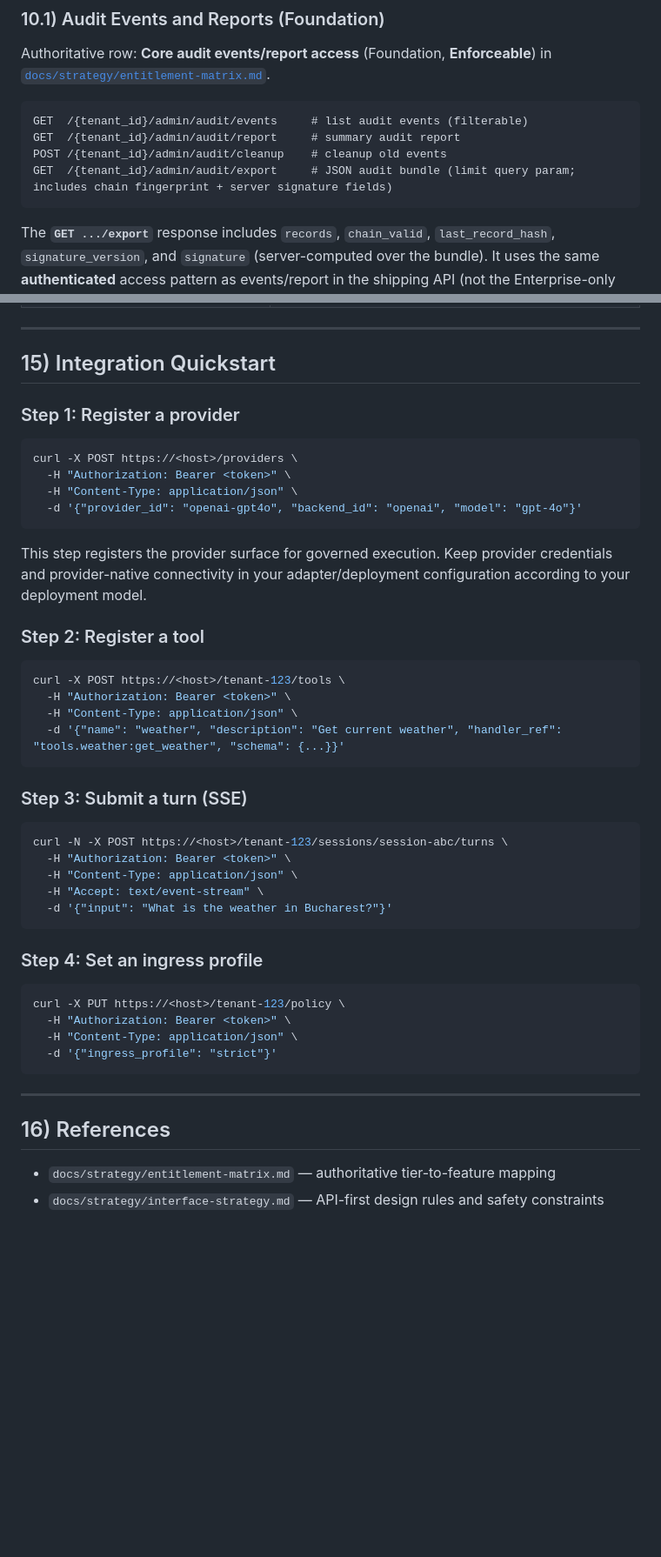
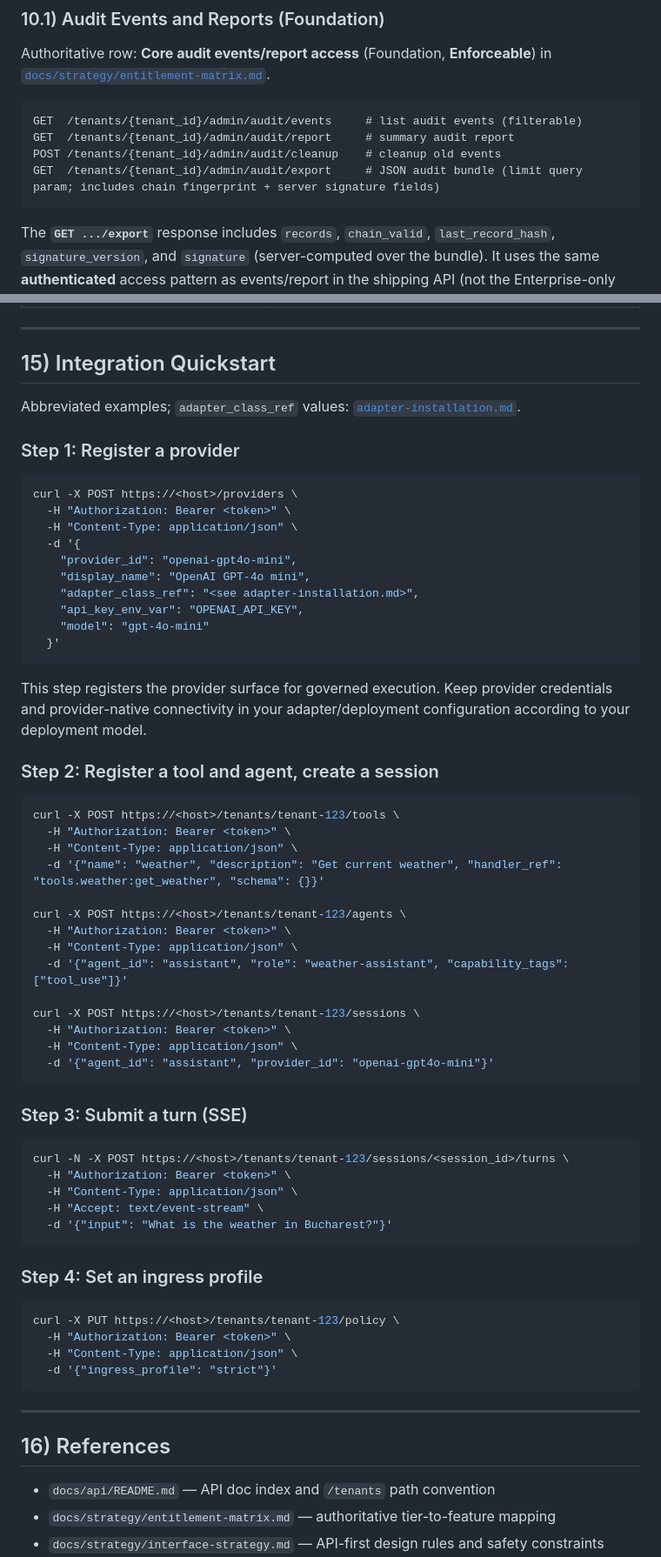
Before and after one commit to SavinRazvan/eXo-brain, a Markdown page: docs/api/customer-api-integration-guide.md, 2 parts joined by grey strips. Shown at 87% size. Drawn GitHub-style; blank space fills up the shorter version.

````diff
--- a/docs/api/customer-api-integration-guide.md
+++ b/docs/api/customer-api-integration-guide.md
@@ -377,10 +403,10 @@ For optional OTLP/Prometheus export (additive, partial product surface), see §9
 Authoritative row: **Core audit events/report access** (Foundation, **Enforceable**) in [`docs/strategy/entitlement-matrix.md`](../strategy/entitlement-matrix.md).
 
 ```
-GET  /{tenant_id}/admin/audit/events     # list audit events (filterable)
-GET  /{tenant_id}/admin/audit/report     # summary audit report
-POST /{tenant_id}/admin/audit/cleanup    # cleanup old events
-GET  /{tenant_id}/admin/audit/export     # JSON audit bundle (limit query param; includes chain fingerprint + server signature fields)
+GET  /tenants/{tenant_id}/admin/audit/events     # list audit events (filterable)
+GET  /tenants/{tenant_id}/admin/audit/report     # summary audit report
+POST /tenants/{tenant_id}/admin/audit/cleanup    # cleanup old events
+GET  /tenants/{tenant_id}/admin/audit/export     # JSON audit bundle (limit query param; includes chain fingerprint + server signature fields)
 ```
 
 The **`GET .../export`** response includes `records`, `chain_valid`, `last_record_hash`, `signature_version`, and `signature` (server-computed over the bundle). It uses the same **authenticated** access pattern as events/report in the shipping API (not the Enterprise-only entitlement middleware used by §10.2). **Commercial tier labeling** for this route must stay consistent with your packaging; the matrix explicitly maps the **compliance-grade file export + verify workflow** to **Enterprise** in §10.2 — do not conflate the two rows when making enforceability claims.
@@ -483,30 +510,48 @@ Common governance-related reason codes:
 
 ## 15) Integration Quickstart
 
+Abbreviated examples; `adapter_class_ref` values: [`adapter-installation.md`](../operations/adapter-installation.md).
+
 ### Step 1: Register a provider
 
 ```bash
 curl -X POST https://<host>/providers \
   -H "Authorization: Bearer <token>" \
   -H "Content-Type: application/json" \
-  -d '{"provider_id": "openai-gpt4o", "backend_id": "openai", "model": "gpt-4o"}'
+  -d '{
+    "provider_id": "openai-gpt4o-mini",
+    "display_name": "OpenAI GPT-4o mini",
+    "adapter_class_ref": "<see adapter-installation.md>",
+    "api_key_env_var": "OPENAI_API_KEY",
+    "model": "gpt-4o-mini"
+  }'
 ```
 
 This step registers the provider surface for governed execution. Keep provider credentials and provider-native connectivity in your adapter/deployment configuration according to your deployment model.
 
-### Step 2: Register a tool
+### Step 2: Register a tool and agent, create a session
 
 ```bash
-curl -X POST https://<host>/tenant-123/tools \
+curl -X POST https://<host>/tenants/tenant-123/tools \
   -H "Authorization: Bearer <token>" \
   -H "Content-Type: application/json" \
-  -d '{"name": "weather", "description": "Get current weather", "handler_ref": "tools.weather:get_weather", "schema": {...}}'
+  -d '{"name": "weather", "description": "Get current weather", "handler_ref": "tools.weather:get_weather", "schema": {}}'
+
+curl -X POST https://<host>/tenants/tenant-123/agents \
+  -H "Authorization: Bearer <token>" \
+  -H "Content-Type: application/json" \
+  -d '{"agent_id": "assistant", "role": "weather-assistant", "capability_tags": ["tool_use"]}'
+
+curl -X POST https://<host>/tenants/tenant-123/sessions \
+  -H "Authorization: Bearer <token>" \
+  -H "Content-Type: application/json" \
+  -d '{"agent_id": "assistant", "provider_id": "openai-gpt4o-mini"}'
 ```
 
 ### Step 3: Submit a turn (SSE)
 
 ```bash
-curl -N -X POST https://<host>/tenant-123/sessions/session-abc/turns \
+curl -N -X POST https://<host>/tenants/tenant-123/sessions/<session_id>/turns \
   -H "Authorization: Bearer <token>" \
   -H "Content-Type: application/json" \
   -H "Accept: text/event-stream" \
@@ -516,7 +561,7 @@ curl -N -X POST https://<host>/tenant-123/sessions/session-abc/turns \
 ### Step 4: Set an ingress profile
 
 ```bash
-curl -X PUT https://<host>/tenant-123/policy \
+curl -X PUT https://<host>/tenants/tenant-123/policy \
   -H "Authorization: Bearer <token>" \
   -H "Content-Type: application/json" \
   -d '{"ingress_profile": "strict"}'
@@ -526,6 +571,7 @@ curl -X PUT https://<host>/tenant-123/policy \
 
 ## 16) References
 
+- `docs/api/README.md` — API doc index and `/tenants` path convention
 - `docs/strategy/entitlement-matrix.md` — authoritative tier-to-feature mapping
 - `docs/strategy/interface-strategy.md` — API-first design rules and safety constraints
 - `docs/strategy/governed-execution-positioning.md` — product boundary and customer/deployment ownership model
````
Also changed, not shown: other parts of docs/api/customer-api-integration-guide.md (+83 -56 lines), docs/api/README.md (added, +51 -0 lines).
